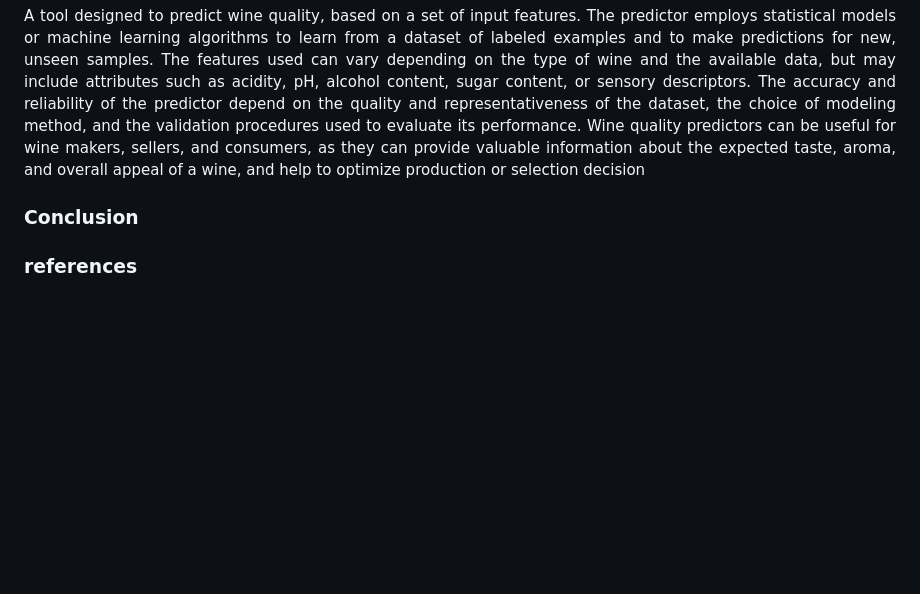
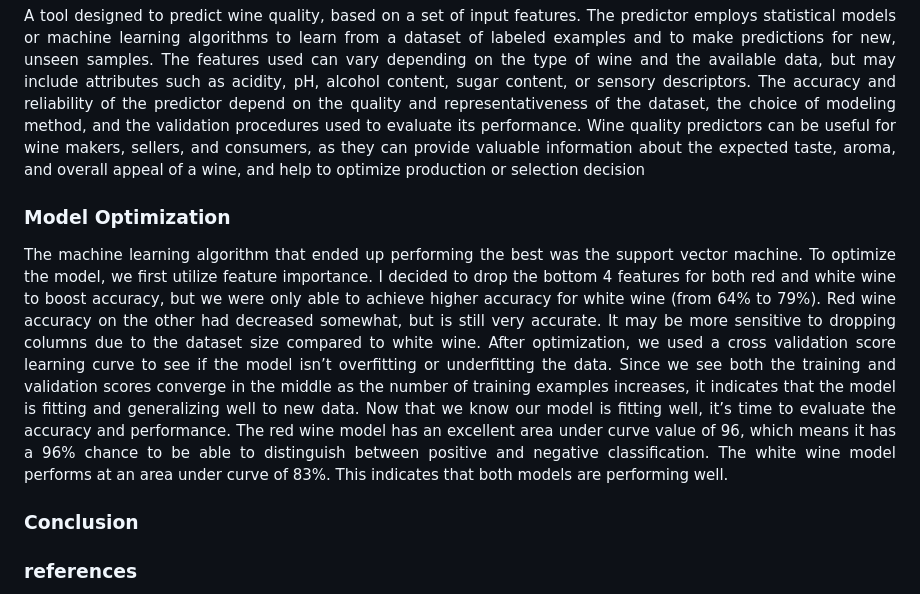
Before and after one commit to theidari/wine_quality, a Markdown page: README.md, the part around the change. GitHub-like rendering; blank space fills up the shorter version.

```diff
--- a/README.md
+++ b/README.md
@@ -103,6 +103,8 @@ Following programming languages, software, and libraries were used in this proje
 
 <h3>Wine Quality Predictor</h3>
 <p align="justify">A tool designed to predict wine quality, based on a set of input features. The predictor employs statistical models or machine learning algorithms to learn from a dataset of labeled examples and to make predictions for new, unseen samples. The features used can vary depending on the type of wine and the available data, but may include attributes such as acidity, pH, alcohol content, sugar content, or sensory descriptors. The accuracy and reliability of the predictor depend on the quality and representativeness of the dataset, the choice of modeling method, and the validation procedures used to evaluate its performance. Wine quality predictors can be useful for wine makers, sellers, and consumers, as they can provide valuable information about the expected taste, aroma, and overall appeal of a wine, and help to optimize production or selection decision</p>
+<h3>Model Optimization</h3>
+<p align="justify">The machine learning algorithm that ended up performing the best was the support vector machine. To optimize the model, we first utilize feature importance. I decided to drop the bottom 4 features for both red and white wine to boost accuracy, but we were only able to achieve higher accuracy for white wine (from 64% to 79%). Red wine accuracy on the other had decreased somewhat, but is still very accurate. It may be more sensitive to dropping columns due to the dataset size compared to white wine. After optimization, we used a cross validation score learning curve to see if the model isn’t overfitting or underfitting the data. Since we see both the training and validation scores converge in the middle as the number of training examples increases, it indicates that the model is fitting and generalizing well to new data. Now that we know our model is fitting well, it’s time to evaluate the accuracy and performance. The red wine model has an excellent area under curve value of 96, which means it has a 96% chance to be able to distinguish between positive and negative classification. The white wine model performs at an area under curve of 83%. This indicates that both models are performing well.</p>
 <h3>Conclusion</h3>
 <h3>references</h3>
 <ol>
```
